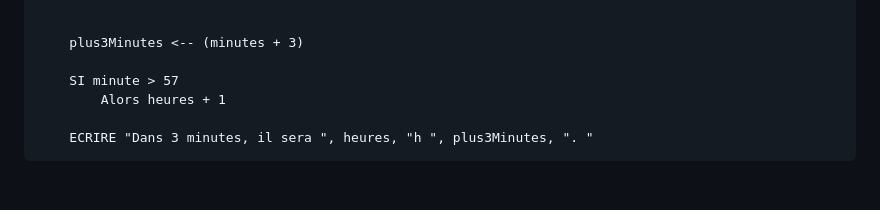
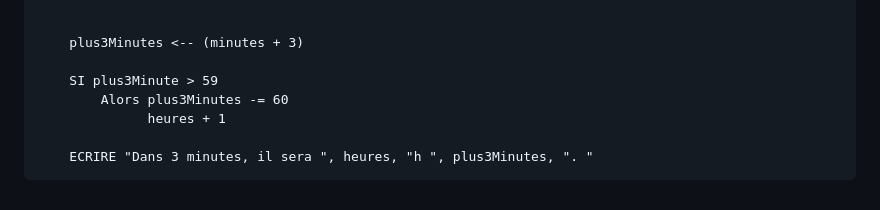
Before and after one commit to rlancesseur/ABC_2403_RL, a Markdown page: 03-Algorithmes/Exercices Algo.md, the part around the change. Rendered like a GitHub page.

Commit message:
Modification conditions 2.4

````diff
--- a/03-Algorithmes/Exercices Algo.md
+++ b/03-Algorithmes/Exercices Algo.md
@@ -239,8 +239,9 @@ TRAITEMENT
 
     plus3Minutes <-- (minutes + 3)
 
-    SI minute > 57
-        Alors heures + 1
+    SI plus3Minute > 59
+        Alors plus3Minutes -= 60
+              heures + 1
 
     ECRIRE "Dans 3 minutes, il sera ", heures, "h ", plus3Minutes, ". "
 ```
````
